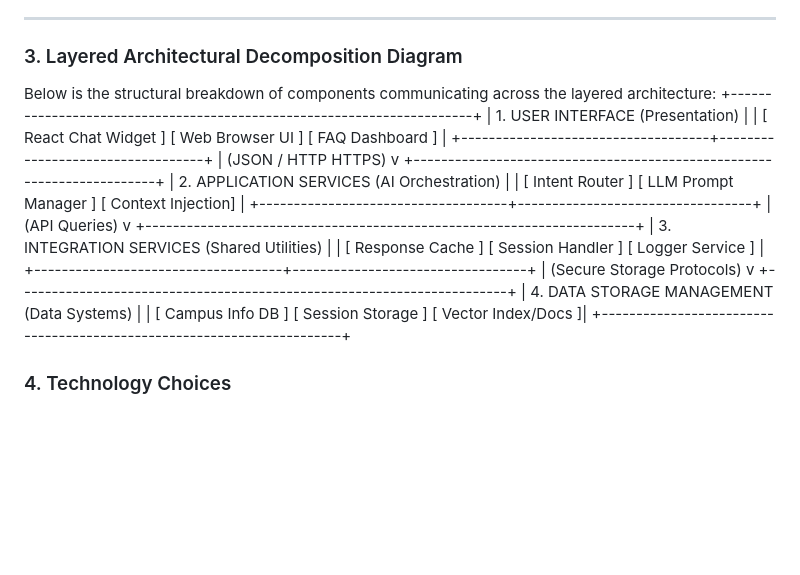
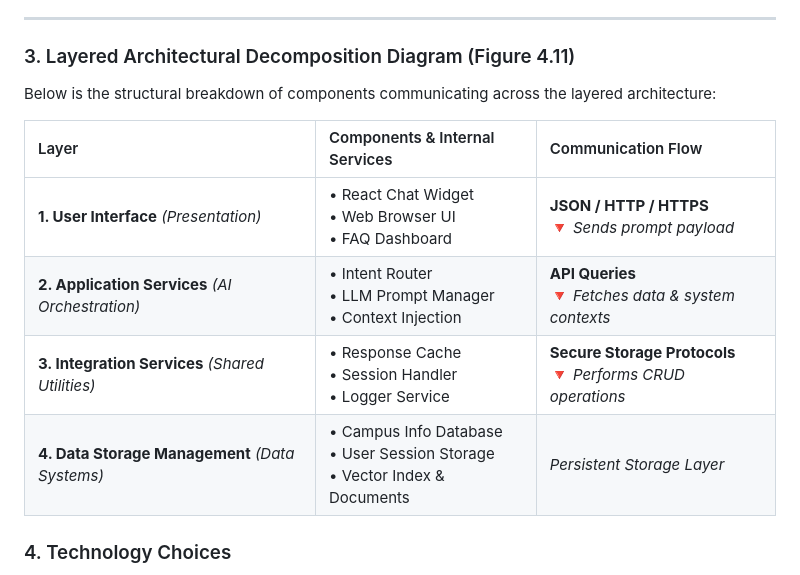
Before and after one commit to CSCI-40500-Summer-2026/project-4, a Markdown page: README.md, the part around the change. Rendered like a GitHub page; blank space fills up the shorter version.

Commit message:
Revise Layered Architectural Decomposition Diagram
Updated the Layered Architectural Decomposition Diagram section with improved formatting and additional details.

```diff
--- a/README.md
+++ b/README.md
@@ -22,30 +22,15 @@ Our system implements a robust **4-layer architecture** adapted from the classic
 
 ---
 
-### 3. Layered Architectural Decomposition Diagram
+### 3. Layered Architectural Decomposition Diagram (Figure 4.11)
 Below is the structural breakdown of components communicating across the layered architecture:
-+-----------------------------------------------------------------------+
-| 1. USER INTERFACE (Presentation)                                      |
-|    [ React Chat Widget ]    [ Web Browser UI ]     [ FAQ Dashboard ]  |
-+------------------------------------+----------------------------------+
-                                     | (JSON / HTTP HTTPS)
-                                     v
-+-----------------------------------------------------------------------+
-| 2. APPLICATION SERVICES (AI Orchestration)                            |
-|    [ Intent Router ]    [ LLM Prompt Manager ]    [ Context Injection] |
-+------------------------------------+----------------------------------+
-                                     | (API Queries)
-                                     v
-+-----------------------------------------------------------------------+
-| 3. INTEGRATION SERVICES (Shared Utilities)                           |
-|    [ Response Cache ]     [ Session Handler ]     [ Logger Service ]  |
-+------------------------------------+----------------------------------+
-                                     | (Secure Storage Protocols)
-                                     v
-+-----------------------------------------------------------------------+
-| 4. DATA STORAGE MANAGEMENT (Data Systems)                            |
-|    [ Campus Info DB ]      [ Session Storage ]    [ Vector Index/Docs ]|
-+-----------------------------------------------------------------------+
+
+| Layer | Components & Internal Services | Communication Flow |
+| :--- | :--- | :--- |
+| **1. User Interface** *(Presentation)* | • React Chat Widget<br>• Web Browser UI<br>• FAQ Dashboard | **JSON / HTTP / HTTPS**<br>🔻 *Sends prompt payload* |
+| **2. Application Services** *(AI Orchestration)* | • Intent Router<br>• LLM Prompt Manager<br>• Context Injection | **API Queries**<br>🔻 *Fetches data & system contexts* |
+| **3. Integration Services** *(Shared Utilities)* | • Response Cache<br>• Session Handler<br>• Logger Service | **Secure Storage Protocols**<br>🔻 *Performs CRUD operations* |
+| **4. Data Storage Management** *(Data Systems)* | • Campus Info Database<br>• User Session Storage<br>• Vector Index & Documents | *Persistent Storage Layer* |
 
 ### 4. Technology Choices
 
```
